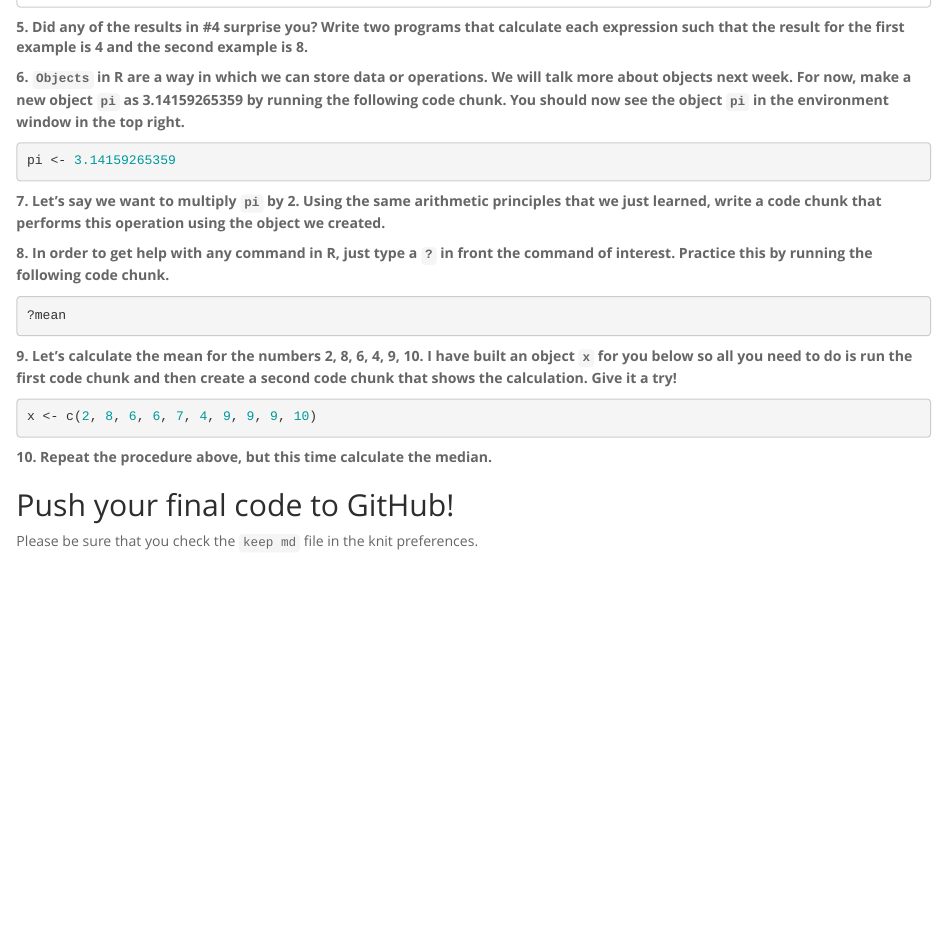
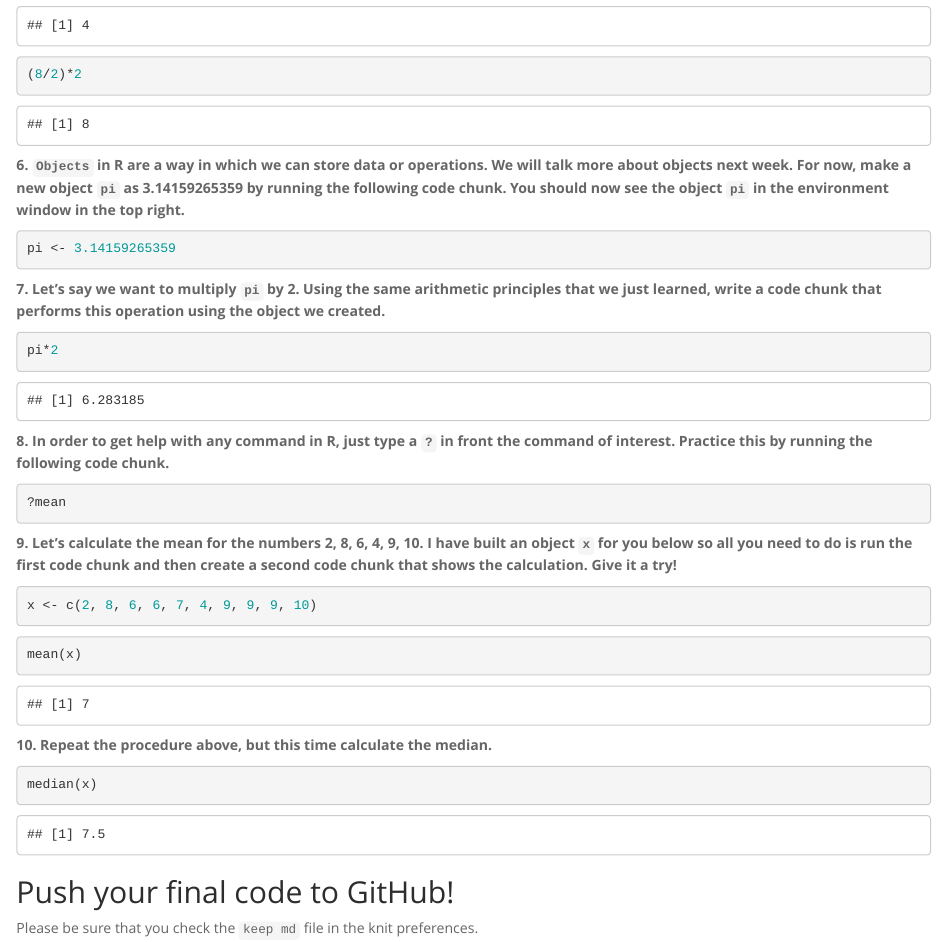
Before and after one commit to aahuman/BIS15W2024_CSMITH, an R Markdown document (lab1/lab1_hw.Rmd): the page in a window 1100 px wide, from 710 px down before the commit and from 820 px down after it. The pictures show the output file lab1/lab1_hw.html that the author committed with the source, opened offline.

Commit message:
Homework 1

````diff
--- a/lab1/lab1_hw.Rmd
+++ b/lab1/lab1_hw.Rmd
@@ -5,7 +5,7 @@ date: "`r Sys.Date()`"
 output:
   html_document:
     theme: spacelab
-    keep_md: yes
+    keep_md: true
 ---
 
 ## Instructions
@@ -38,7 +38,7 @@ R is the programming language that we are learning how to use in this class. It
 ```
 
 ```{r}
-
+(8/2)*2
 ```
 
 **6. `Objects` in R are a way in which we can store data or operations. We will talk more about objects next week. For now, make a new object `pi` as 3.14159265359 by running the following code chunk. You should now see the object `pi` in the environment window in the top right.**
@@ -49,7 +49,7 @@ pi <- 3.14159265359
 **7. Let's say we want to multiply `pi` by 2. Using the same arithmetic principles that we just learned, write a code chunk that performs this operation using the object we created.**
 
 ```{r}
-
+pi*2
 ```
 
 **8. In order to get help with any command in R, just type a `?` in front the command of interest. Practice this by running the following code chunk.**
@@ -63,12 +63,12 @@ x <- c(2, 8, 6, 6, 7, 4, 9, 9, 9, 10)
 ```
 
 ```{r}
-
+mean(x)
 ```
 
 **10. Repeat the procedure above, but this time calculate the median.**
 ```{r}
-
+median(x)
 ```
 
 ## Push your final code to GitHub!
````
Also changed, not shown: lab1/lab1_hw.html, lab1/lab1_hw.md, lab1/lab1_hw.Rmd (2 more changed lines), 1 other file.
